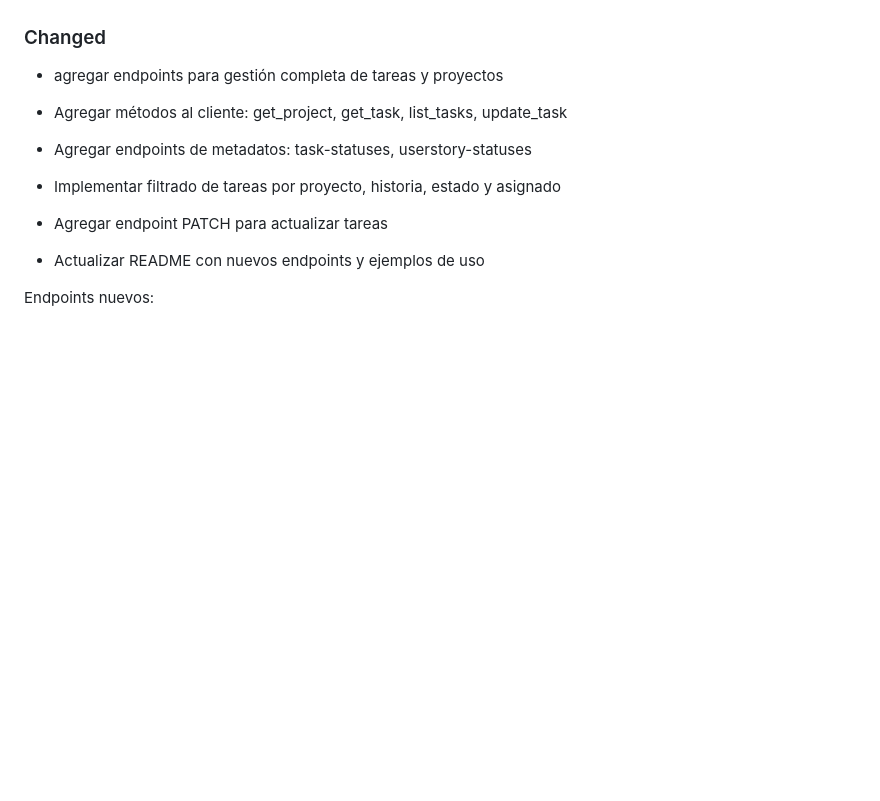
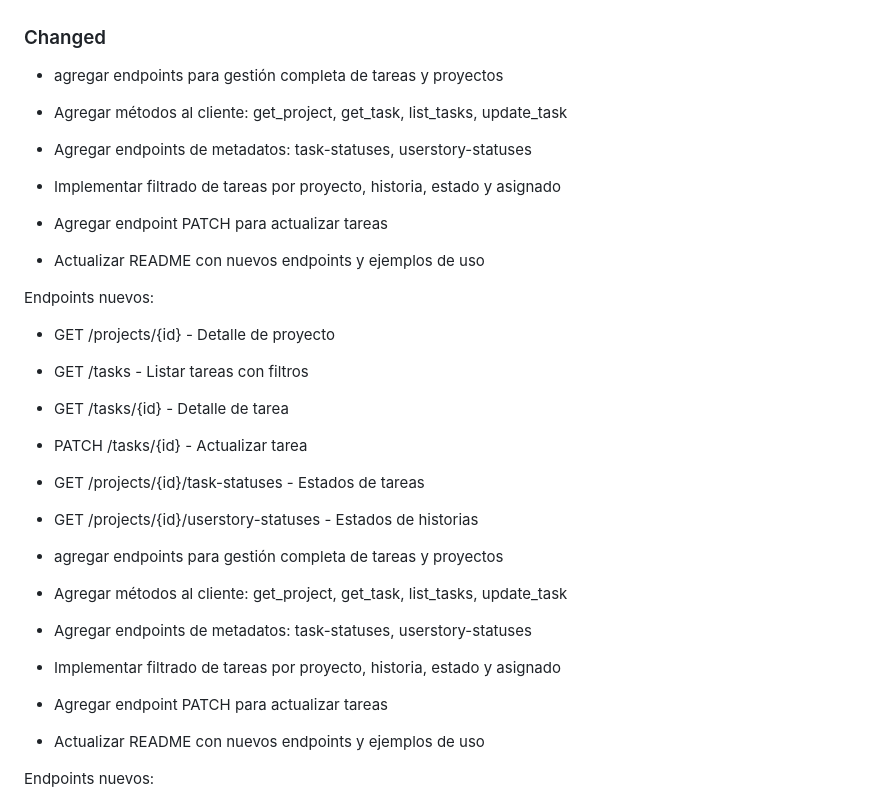
Before and after one commit to sidom-io/taiga-api, a Markdown page: CHANGELOG.md, the part around the change. Drawn GitHub-style; blank space fills up the shorter version.

```diff
--- a/CHANGELOG.md
+++ b/CHANGELOG.md
@@ -21,6 +21,21 @@ y este proyecto adhiere a [Semantic Versioning](https://semver.org/spec/v2.0.0.h
 - Soporte para omitir tests en ramas de desarrollo (SKIP_TESTS=1)
 
 ### Changed
+- agregar endpoints para gestión completa de tareas y proyectos
+
+- Agregar métodos al cliente: get_project, get_task, list_tasks, update_task
+- Agregar endpoints de metadatos: task-statuses, userstory-statuses
+- Implementar filtrado de tareas por proyecto, historia, estado y asignado
+- Agregar endpoint PATCH para actualizar tareas
+- Actualizar README con nuevos endpoints y ejemplos de uso
+
+Endpoints nuevos:
+- GET /projects/{id} - Detalle de proyecto
+- GET /tasks - Listar tareas con filtros
+- GET /tasks/{id} - Detalle de tarea
+- PATCH /tasks/{id} - Actualizar tarea
+- GET /projects/{id}/task-statuses - Estados de tareas
+- GET /projects/{id}/userstory-statuses - Estados de historias
 - agregar endpoints para gestión completa de tareas y proyectos
 
 - Agregar métodos al cliente: get_project, get_task, list_tasks, update_task
```
